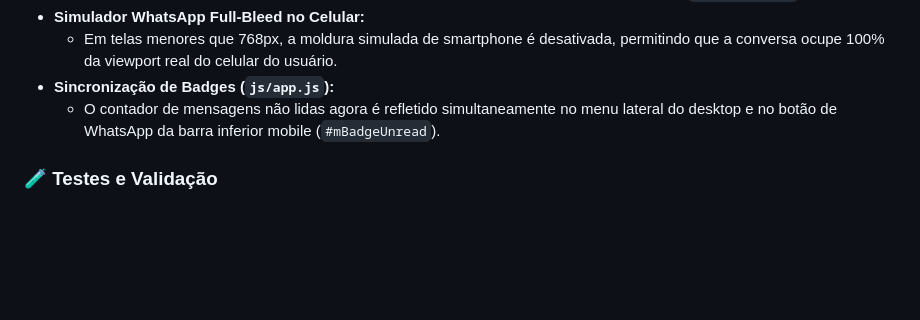
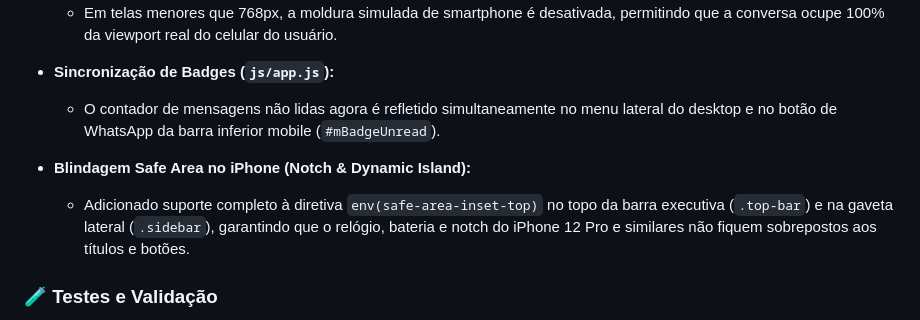
Before and after one commit to amakurt/meu-assessor, a Markdown page: SESSION.md, the part around the change. Rendered like a GitHub page; blank space fills up the shorter version.

Commit message:
docs: document safe area insets fix in session log

```diff
--- a/SESSION.md
+++ b/SESSION.md
@@ -434,6 +434,9 @@ O usuário relatou: *"testei ontem pedindo pra agendar uma coisa, e depois pedi
 - **Sincronização de Badges (`js/app.js`):**
   - O contador de mensagens não lidas agora é refletido simultaneamente no menu lateral do desktop e no botão de WhatsApp da barra inferior mobile (`#mBadgeUnread`).
 
+- **Blindagem Safe Area no iPhone (Notch & Dynamic Island):**
+  - Adicionado suporte completo à diretiva `env(safe-area-inset-top)` no topo da barra executiva (`.top-bar`) e na gaveta lateral (`.sidebar`), garantindo que o relógio, bateria e notch do iPhone 12 Pro e similares não fiquem sobrepostos aos títulos e botões.
+
 ### 🧪 Testes e Validação
 - Sintaxe JavaScript de todos os arquivos modificados testada com sucesso via Node.js (`node -c`).
 - Bateria de 29 testes conversacionais e de banco executada com **100% de aprovação (29 passaram | 0 falharam)**.
```
